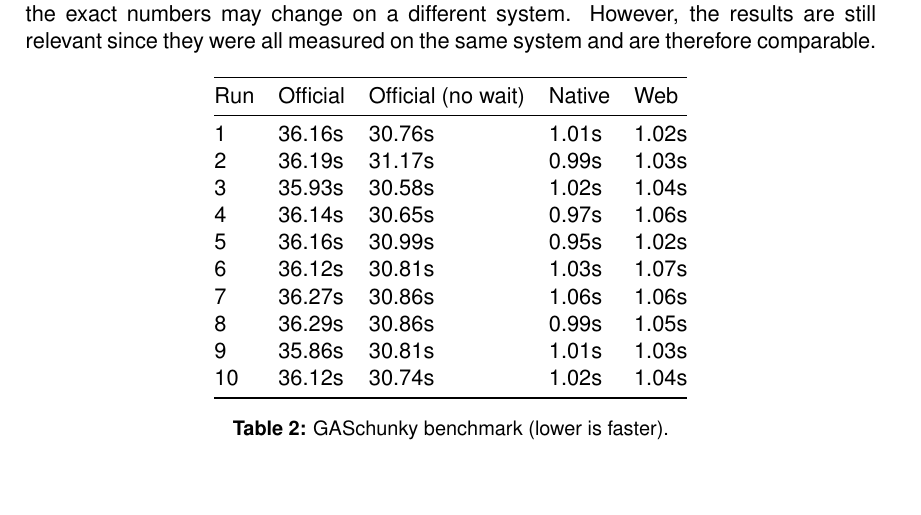
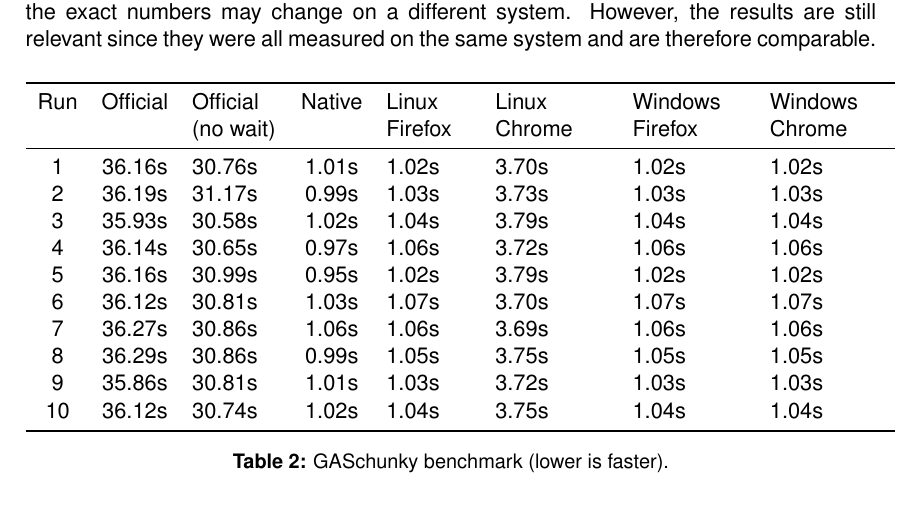
Before and after one commit to Funkschy/nand-to-browser, a LaTeX thesis (thesis/thesis.tex, which reads thesis/tex/evaluation.tex): part of page 42 of 51, cut so that both start at the same text. Compiled offline with pdfLaTeX.

Commit message:
Added benchmark modifications + data

```diff
--- a/thesis/tex/evaluation.tex
+++ b/thesis/tex/evaluation.tex
@@ -88,19 +88,21 @@
 \begin{table}[ht]
   \begin{center}
     \centering
-    \begin{tabular}{@{}lllll@{}}
+    \begin{tabular}{c c p{1.5cm} c p{1.5cm} p{2cm} p{2cm} p{2cm}}
       \toprule
-      Run & Official & Official (no wait) & Native &   Web \\ \midrule
-      1   &   36.16s &             30.76s &  1.01s & 1.02s \\
-      2   &   36.19s &             31.17s &  0.99s & 1.03s \\
-      3   &   35.93s &             30.58s &  1.02s & 1.04s \\
-      4   &   36.14s &             30.65s &  0.97s & 1.06s \\
-      5   &   36.16s &             30.99s &  0.95s & 1.02s \\
-      6   &   36.12s &             30.81s &  1.03s & 1.07s \\
-      7   &   36.27s &             30.86s &  1.06s & 1.06s \\
-      8   &   36.29s &             30.86s &  0.99s & 1.05s \\
-      9   &   35.86s &             30.81s &  1.01s & 1.03s \\
-      10  &   36.12s &             30.74s &  1.02s & 1.04s \\ \bottomrule
+      Run & Official & Official (no wait) & Native & Linux Firefox & Linux Chrome  & Windows Firefox & Windows Chrome  \\
+      \midrule
+      1   &   36.16s &             30.76s &  1.01s & 1.02s         & 3.70s         & 1.02s           & 1.02s           \\
+      2   &   36.19s &             31.17s &  0.99s & 1.03s         & 3.73s         & 1.03s           & 1.03s           \\
+      3   &   35.93s &             30.58s &  1.02s & 1.04s         & 3.79s         & 1.04s           & 1.04s           \\
+      4   &   36.14s &             30.65s &  0.97s & 1.06s         & 3.72s         & 1.06s           & 1.06s           \\
+      5   &   36.16s &             30.99s &  0.95s & 1.02s         & 3.79s         & 1.02s           & 1.02s           \\
+      6   &   36.12s &             30.81s &  1.03s & 1.07s         & 3.70s         & 1.07s           & 1.07s           \\
+      7   &   36.27s &             30.86s &  1.06s & 1.06s         & 3.69s         & 1.06s           & 1.06s           \\
+      8   &   36.29s &             30.86s &  0.99s & 1.05s         & 3.75s         & 1.05s           & 1.05s           \\
+      9   &   35.86s &             30.81s &  1.01s & 1.03s         & 3.72s         & 1.03s           & 1.03s           \\
+      10  &   36.12s &             30.74s &  1.02s & 1.04s         & 3.75s         & 1.04s           & 1.04s           \\
+      \bottomrule
     \end{tabular}
     \caption{GASchunky benchmark (lower is faster).}%
     \label{table:gaschunky}
```
Also changed, not shown: thesis/tex/evaluation.tex (15 more changed lines), 1 other file.
